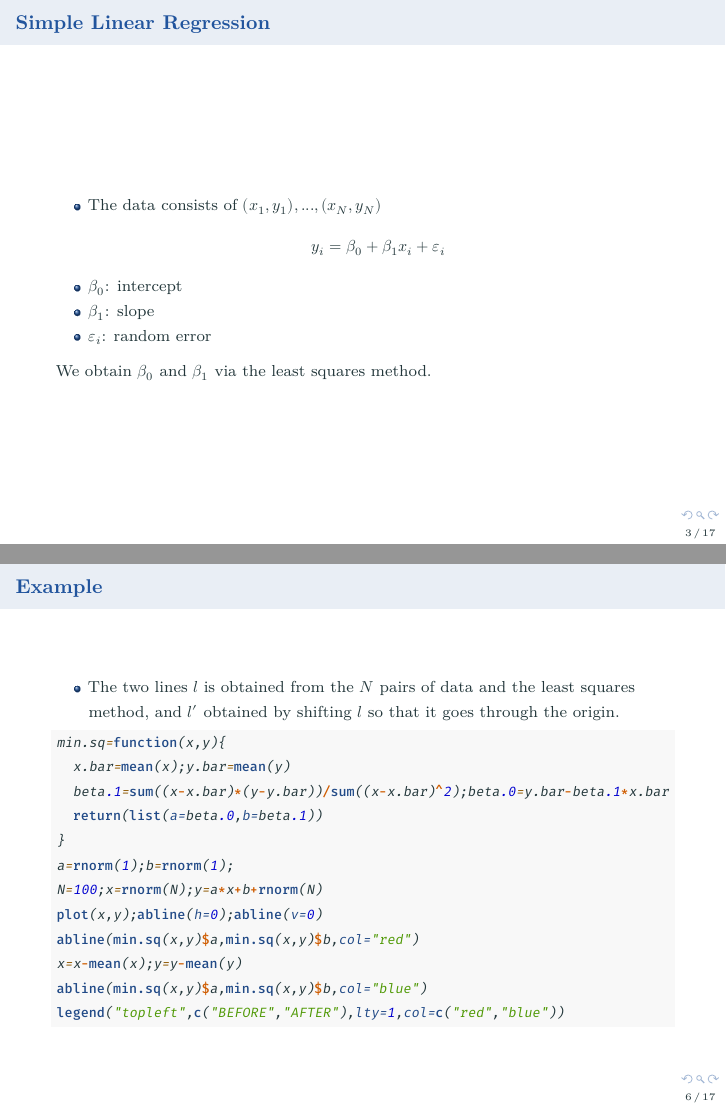
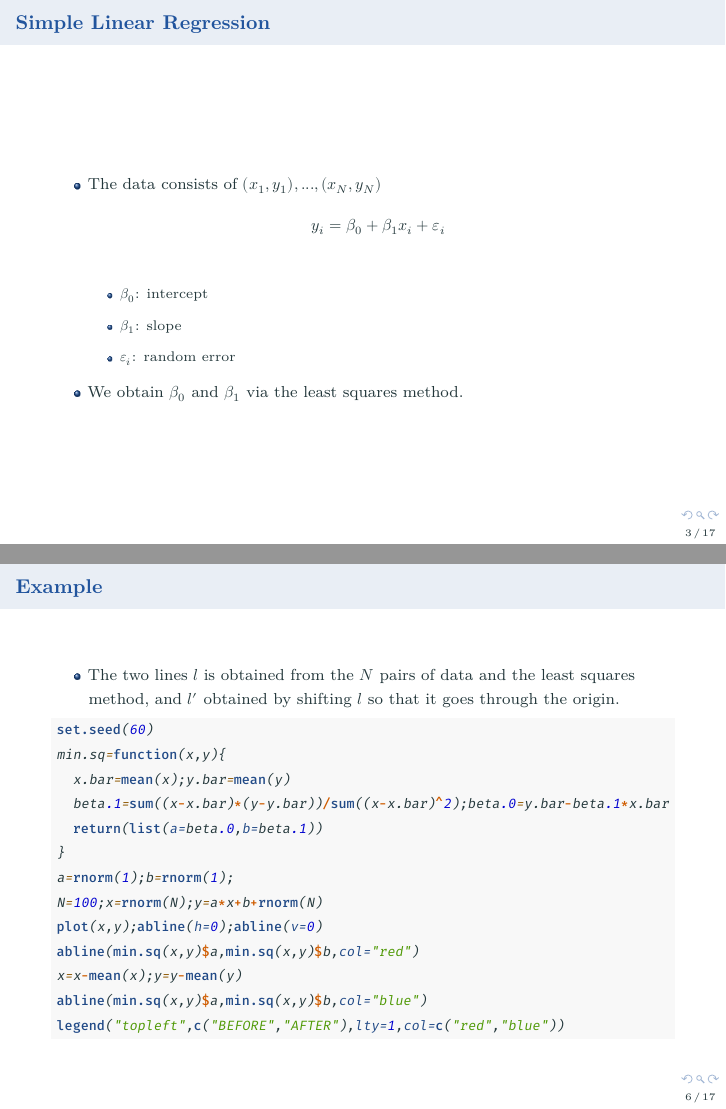
Before and after one commit to seongyeon-P/Statistical-Learning-with-Math-and-R, an R Markdown document (chap2.Rmd): pages 3 and 6 of 17, joined at a grey line. The pictures show the output file chap2.pdf that the author committed with the source.

Commit message:
set.seed

````diff
--- a/chap2.Rmd
+++ b/chap2.Rmd
@@ -16,15 +16,20 @@ header-includes:
 # Least Squares Method
 
 ## Simple Linear Regression
-- The data consists of $(x_1,y_1),...,(x_N,y_N)$
-$$
-{y_i} = \beta_0+\beta_1{x_i}+ \varepsilon_i
-$$
-- $\beta_0$: intercept
-- $\beta_1$: slope
-- $\varepsilon_i$: random error
 
-We obtain $\beta_0$ and $\beta_1$ via the least squares method.
+\begin{itemize}
+    \item The data consists of $(x_1,y_1),...,(x_N,y_N)$
+    $$
+    {y_i} = \beta_0+\beta_1{x_i}+ \varepsilon_i
+    $$
+    \begin{itemize}
+        \item $\beta_0$: intercept
+        \item $\beta_1$: slope
+        \item $\varepsilon_i$: random error
+    \end{itemize}
+\end{itemize}
+
+- We obtain $\beta_0$ and $\beta_1$ via the least squares method.
 
 
 ## Least Squares Method
@@ -68,6 +72,7 @@ $\hat\beta_0$, $\hat\beta_1$ instead of $\beta_0$, $\beta_1$ which means that th
 - The two lines $l$ is obtained from the $N$ pairs of data and the least squares method, and  $l'$ obtained by shifting $l$ so that it goes through the origin.
 
 ```{r,echo=TRUE,eval=FALSE}
+set.seed(60)
 min.sq=function(x,y){
   x.bar=mean(x);y.bar=mean(y)
   beta.1=sum((x-x.bar)*(y-y.bar))/sum((x-x.bar)^2);beta.0=y.bar-beta.1*x.bar
````
Also changed, not shown: chap2.pdf, chap2.Rmd (15 more changed lines).
